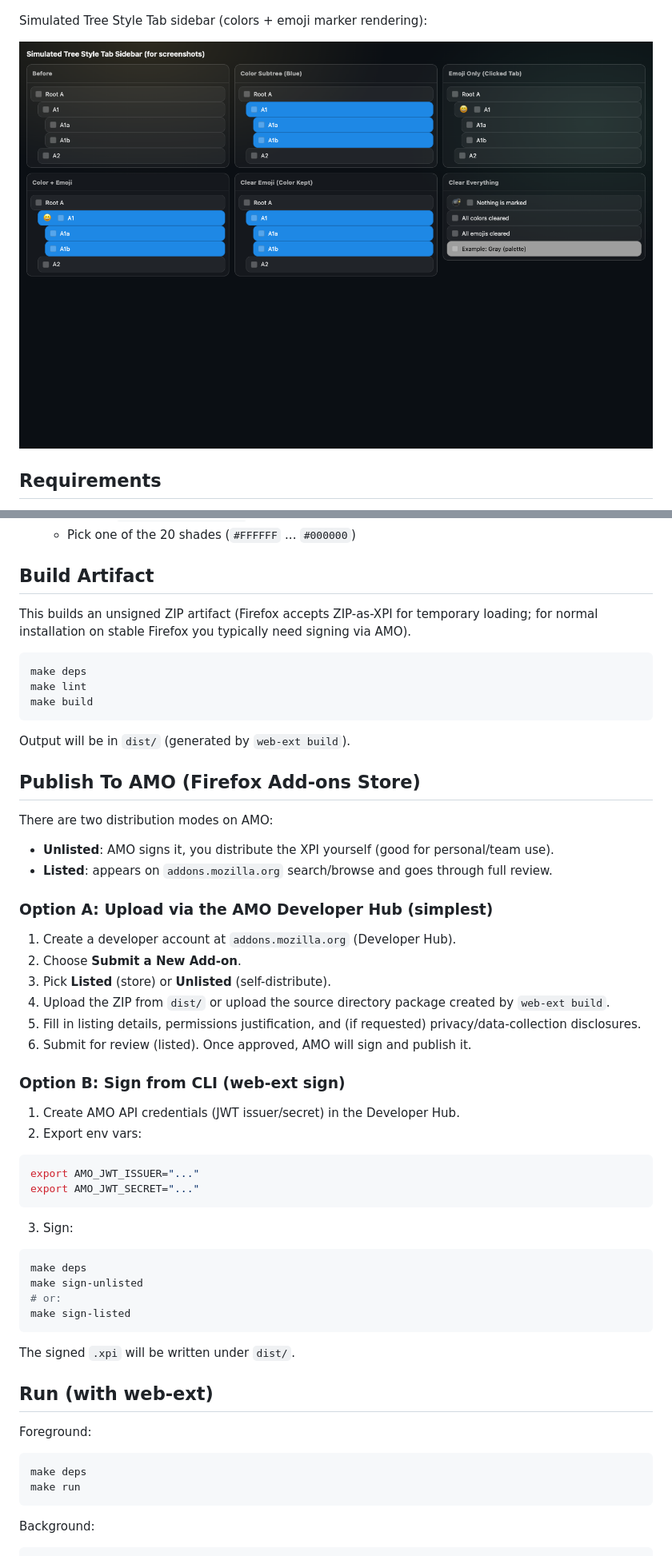
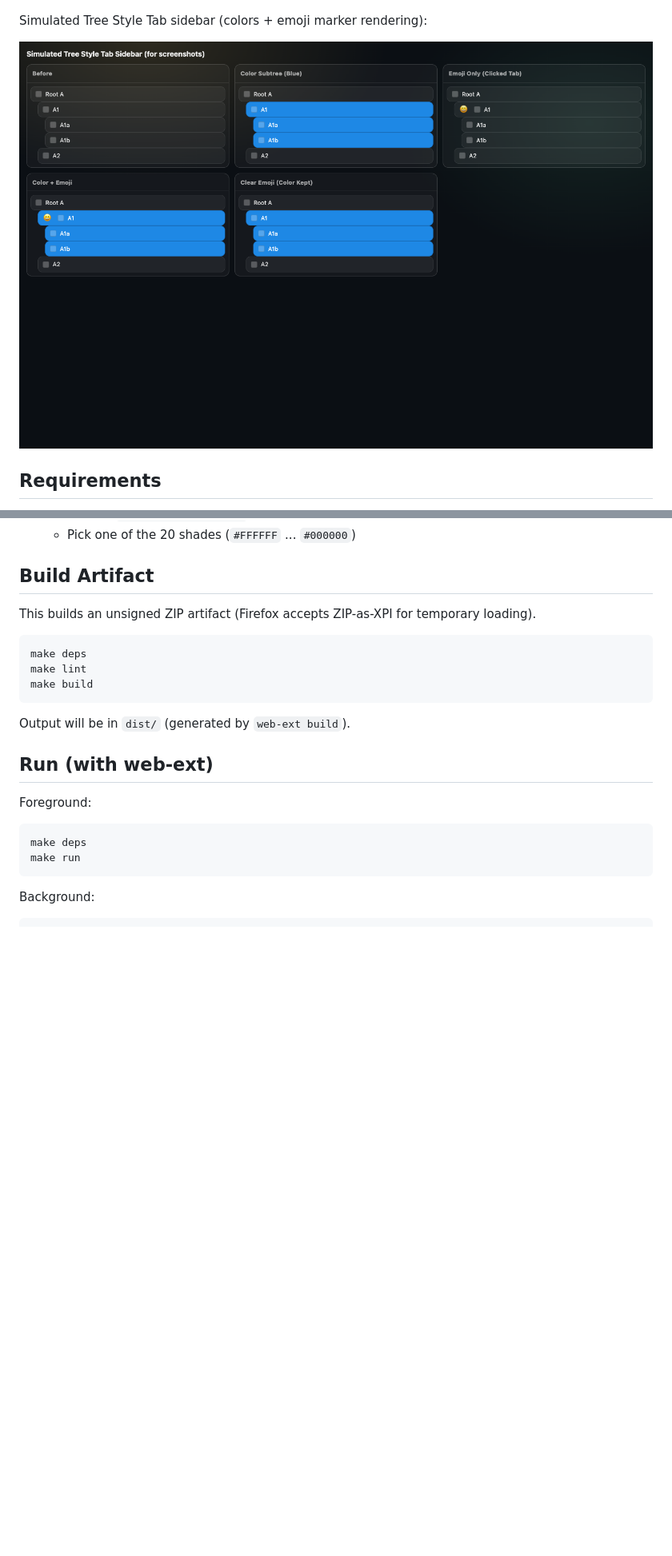
Before and after one commit to shabo/ff-treetab-picasso, a Markdown page: README.md, 2 parts joined by grey strips. Shown at 80% size. Rendered like a GitHub page; pictures changed too: docs/screenshots/tst_sidebar_demo.png; blank space fills up the shorter version.

Commit message:
docs: remove publishing info + refresh screenshots

````diff
--- a/README.md
+++ b/README.md
@@ -84,7 +84,7 @@ Simulated Tree Style Tab sidebar (colors + emoji marker rendering):
 
 ## Build Artifact
 
-This builds an unsigned ZIP artifact (Firefox accepts ZIP-as-XPI for temporary loading; for normal installation on stable Firefox you typically need signing via AMO).
+This builds an unsigned ZIP artifact (Firefox accepts ZIP-as-XPI for temporary loading).
 
 ```sh
 make deps
@@ -93,43 +93,6 @@ make build
 ```
 
 Output will be in `dist/` (generated by `web-ext build`).
-
-## Publish To AMO (Firefox Add-ons Store)
-
-There are two distribution modes on AMO:
-
-- **Unlisted**: AMO signs it, you distribute the XPI yourself (good for personal/team use).
-- **Listed**: appears on `addons.mozilla.org` search/browse and goes through full review.
-
-### Option A: Upload via the AMO Developer Hub (simplest)
-
-1. Create a developer account at `addons.mozilla.org` (Developer Hub).
-2. Choose **Submit a New Add-on**.
-3. Pick **Listed** (store) or **Unlisted** (self-distribute).
-4. Upload the ZIP from `dist/` or upload the source directory package created by `web-ext build`.
-5. Fill in listing details, permissions justification, and (if requested) privacy/data-collection disclosures.
-6. Submit for review (listed). Once approved, AMO will sign and publish it.
-
-### Option B: Sign from CLI (web-ext sign)
-
-1. Create AMO API credentials (JWT issuer/secret) in the Developer Hub.
-2. Export env vars:
-
-```sh
-export AMO_JWT_ISSUER="..."
-export AMO_JWT_SECRET="..."
-```
-
-3. Sign:
-
-```sh
-make deps
-make sign-unlisted
-# or:
-make sign-listed
-```
-
-The signed `.xpi` will be written under `dist/`.
 
 ## Run (with web-ext)
 
````
Also changed, not shown: other parts of README.md (+1 -1 lines), 2 other files.
